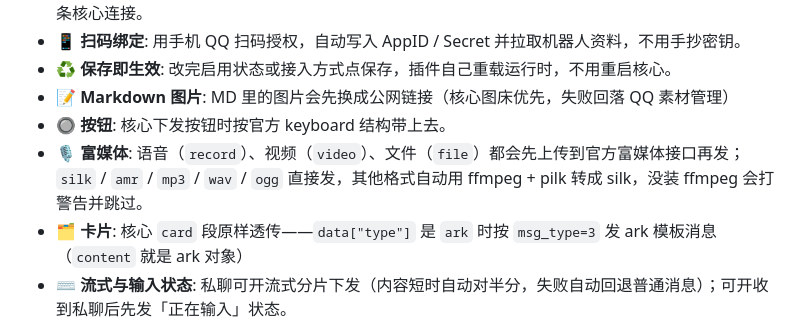
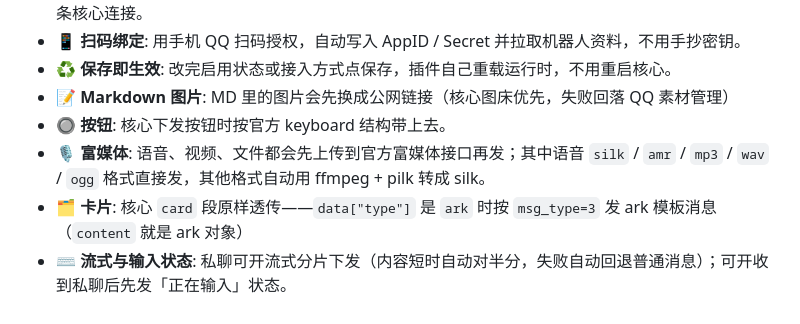
Before and after one commit to xiowo/QQBotUID, a Markdown page: README.md, the part around the change. GitHub-like rendering.

Commit message:
📝docs: 优化文档表述

```diff
--- a/README.md
+++ b/README.md
@@ -11,7 +11,7 @@
 - **♻️ 保存即生效**: 改完启用状态或接入方式点保存，插件自己重载运行时，不用重启核心。
 - **📝 Markdown 图片**: MD 里的图片会先换成公网链接（核心图床优先，失败回落 QQ 素材管理）
 - **🔘 按钮**: 核心下发按钮时按官方 keyboard 结构带上去。
-- **🎙️ 富媒体**: 语音（`record`）、视频（`video`）、文件（`file`）都会先上传到官方富媒体接口再发；`silk` / `amr` / `mp3` / `wav` / `ogg` 直接发，其他格式自动用 ffmpeg + pilk 转成 silk，没装 ffmpeg 会打警告并跳过。
+- **🎙️ 富媒体**: 语音、视频、文件都会先上传到官方富媒体接口再发；其中语音 `silk` / `amr` / `mp3` / `wav` / `ogg` 格式直接发，其他格式自动用 ffmpeg + pilk 转成 silk。
 - **🗂️ 卡片**: 核心 `card` 段原样透传——`data["type"]` 是 `ark` 时按 `msg_type=3` 发 ark 模板消息（`content` 就是 ark 对象）
 - **⌨️ 流式与输入状态**: 私聊可开流式分片下发（内容短时自动对半分，失败自动回退普通消息）；可开收到私聊后先发「正在输入」状态。
 - **↩️ 引用与撤回**: 入站解析被引用消息的正文与图片；出站支持引用回复、主动撤回，并按 `echo` 回传消息 ID。
```
